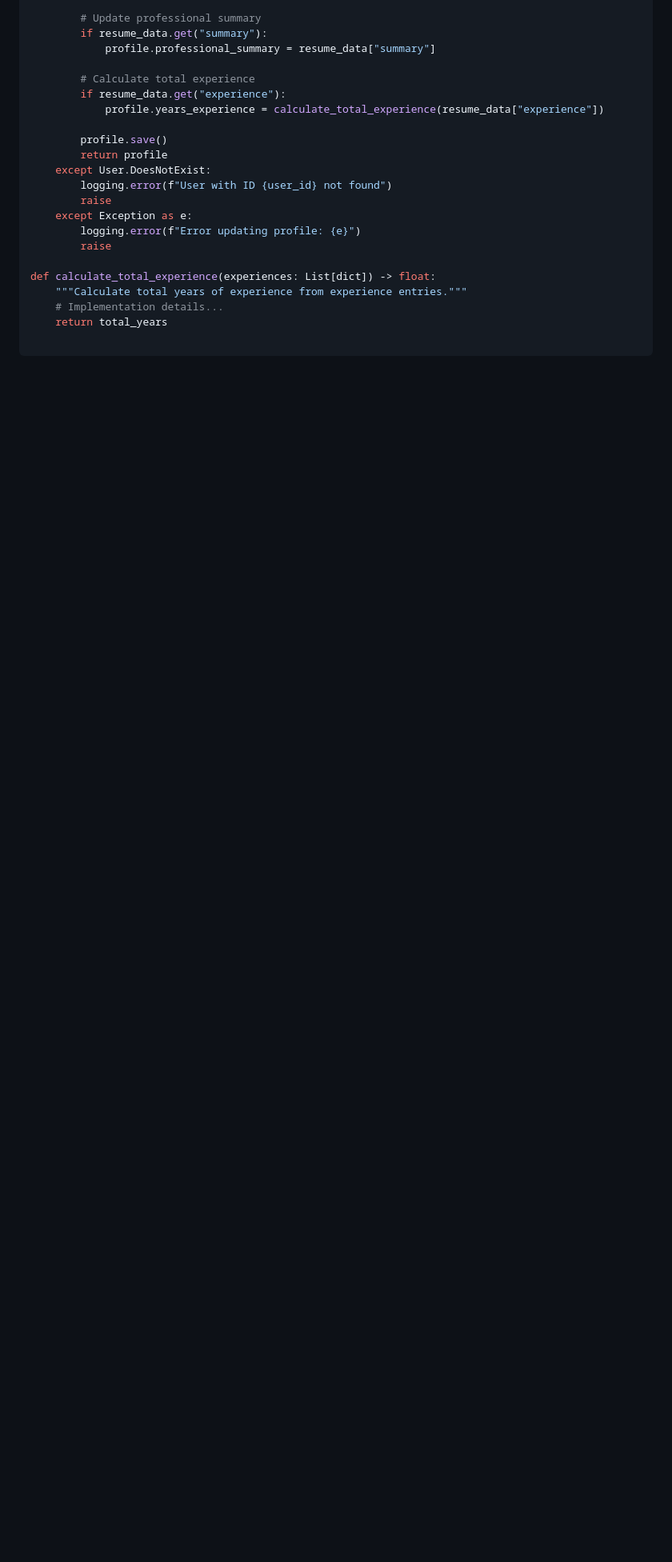
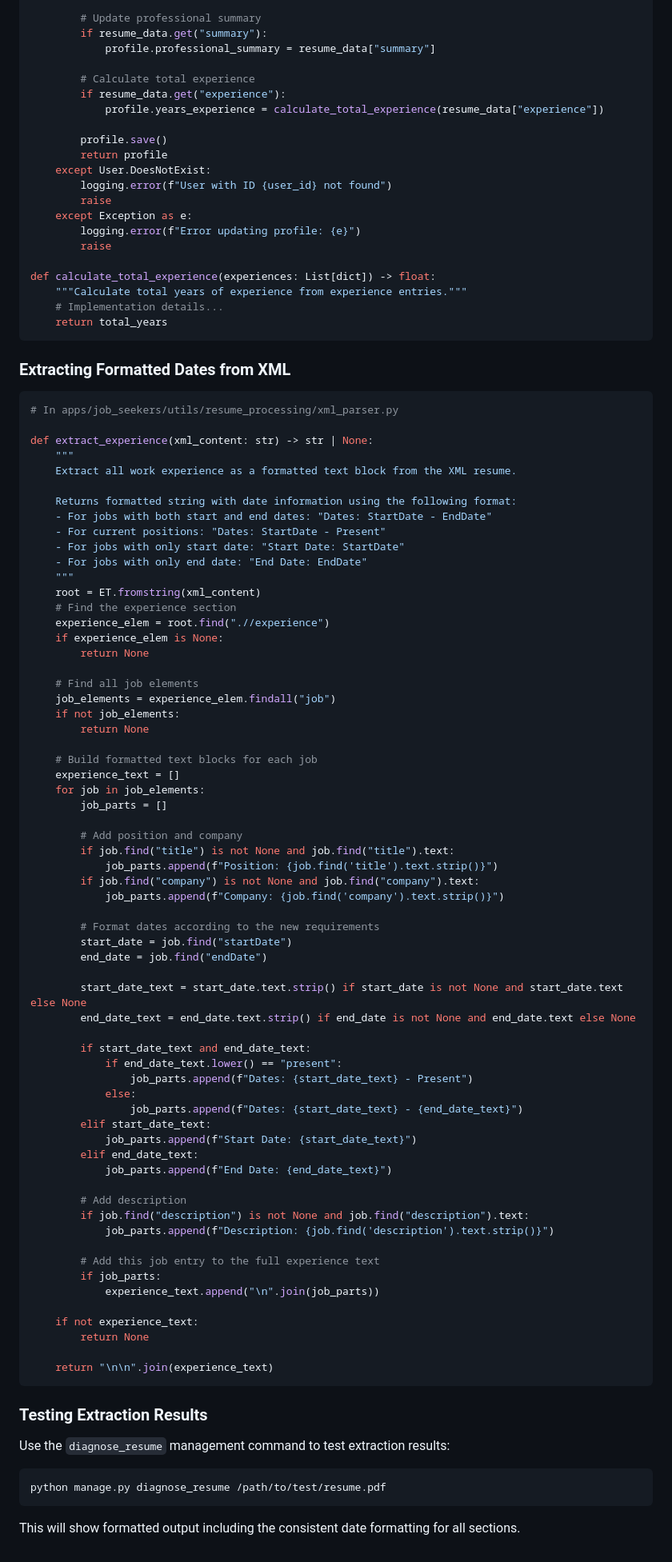
Before and after one commit to btfranklin/hiredar-saas-archive, a Markdown page: docs/RESUME_PROCESSING.md, the part around one of its changes. Shown at 80% size. Rendered like a GitHub page; blank space fills up the shorter version.

Commit message:
Enhance resume processing documentation and XML extraction for date formatting
- Added comprehensive guidelines for consistent date formatting in experience, education, and certification sections within the RESUME_PROCESSING.md.
- Implemented the `extract_experience` function in `xml_parser.py` to format extracted date information according to the new specifications, improving readability and clarity of job seeker profiles.
- Updated documentation to include usage instructions for testing extraction results with the `diagnose_resume` management command.

````diff
--- a/docs/RESUME_PROCESSING.md
+++ b/docs/RESUME_PROCESSING.md
@@ -438,3 +461,82 @@ def calculate_total_experience(experiences: List[dict]) -> float:
     """Calculate total years of experience from experience entries."""
     # Implementation details...
     return total_years
+```
+
+### Extracting Formatted Dates from XML
+
+```python
+# In apps/job_seekers/utils/resume_processing/xml_parser.py
+
+def extract_experience(xml_content: str) -> str | None:
+    """
+    Extract all work experience as a formatted text block from the XML resume.
+
+    Returns formatted string with date information using the following format:
+    - For jobs with both start and end dates: "Dates: StartDate - EndDate"
+    - For current positions: "Dates: StartDate - Present"
+    - For jobs with only start date: "Start Date: StartDate"
+    - For jobs with only end date: "End Date: EndDate"
+    """
+    root = ET.fromstring(xml_content)
+    # Find the experience section
+    experience_elem = root.find(".//experience")
+    if experience_elem is None:
+        return None
+
+    # Find all job elements
+    job_elements = experience_elem.findall("job")
+    if not job_elements:
+        return None
+
+    # Build formatted text blocks for each job
+    experience_text = []
+    for job in job_elements:
+        job_parts = []
+
+        # Add position and company
+        if job.find("title") is not None and job.find("title").text:
+            job_parts.append(f"Position: {job.find('title').text.strip()}")
+        if job.find("company") is not None and job.find("company").text:
+            job_parts.append(f"Company: {job.find('company').text.strip()}")
+
+        # Format dates according to the new requirements
+        start_date = job.find("startDate")
+        end_date = job.find("endDate")
+
+        start_date_text = start_date.text.strip() if start_date is not None and start_date.text else None
+        end_date_text = end_date.text.strip() if end_date is not None and end_date.text else None
+
+        if start_date_text and end_date_text:
+            if end_date_text.lower() == "present":
+                job_parts.append(f"Dates: {start_date_text} - Present")
+            else:
+                job_parts.append(f"Dates: {start_date_text} - {end_date_text}")
+        elif start_date_text:
+            job_parts.append(f"Start Date: {start_date_text}")
+        elif end_date_text:
+            job_parts.append(f"End Date: {end_date_text}")
+
+        # Add description
+        if job.find("description") is not None and job.find("description").text:
+            job_parts.append(f"Description: {job.find('description').text.strip()}")
+
+        # Add this job entry to the full experience text
+        if job_parts:
+            experience_text.append("\n".join(job_parts))
+
+    if not experience_text:
+        return None
+
+    return "\n\n".join(experience_text)
+```
+
+### Testing Extraction Results
+
+Use the `diagnose_resume` management command to test extraction results:
+
+```bash
+python manage.py diagnose_resume /path/to/test/resume.pdf
+```
+
+This will show formatted output including the consistent date formatting for all sections.
````
Also changed, not shown: other parts of docs/RESUME_PROCESSING.md (+23 -0 lines).
